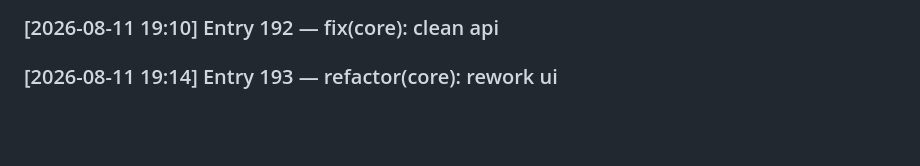
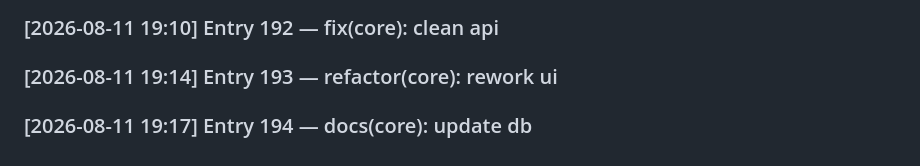
Before and after one commit to SayAn1-dls/dk_travel, a Markdown page: DEVLOG.md, the part around the change. GitHub-like rendering; blank space fills up the shorter version.

Commit message:
docs(core): update db

```diff
--- a/DEVLOG.md
+++ b/DEVLOG.md
@@ -191,3 +191,4 @@
 ### [2026-08-11 19:06] Entry 191 — feat(core): add auth
 ### [2026-08-11 19:10] Entry 192 — fix(core): clean api
 ### [2026-08-11 19:14] Entry 193 — refactor(core): rework ui
+### [2026-08-11 19:17] Entry 194 — docs(core): update db
```
